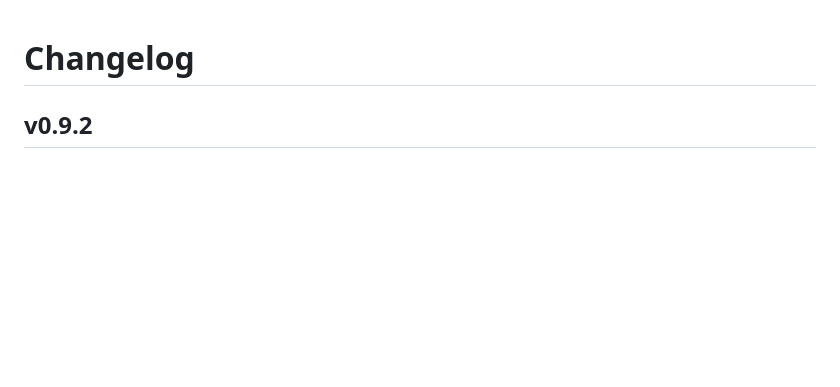
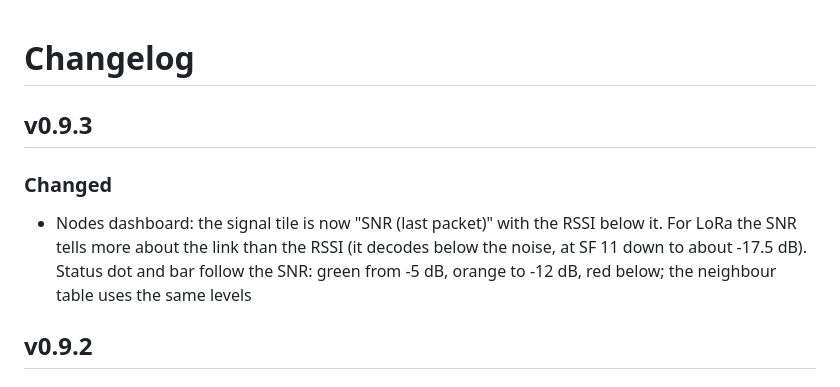
Before and after one commit to netscout2001/meshcom-ha, a Markdown page: CHANGELOG.md, the part around the change. Rendered like a GitHub page; blank space fills up the shorter version.

```diff
--- a/CHANGELOG.md
+++ b/CHANGELOG.md
@@ -1,4 +1,9 @@
 # Changelog
+
+## v0.9.3
+
+### Changed
+- Nodes dashboard: the signal tile is now "SNR (last packet)" with the RSSI below it. For LoRa the SNR tells more about the link than the RSSI (it decodes below the noise, at SF 11 down to about -17.5 dB). Status dot and bar follow the SNR: green from -5 dB, orange to -12 dB, red below; the neighbour table uses the same levels
 
 ## v0.9.2
 
```
Also changed, not shown: README.md (+2 -1 lines), docs/images/panel-nodes.png, 2 other files.
